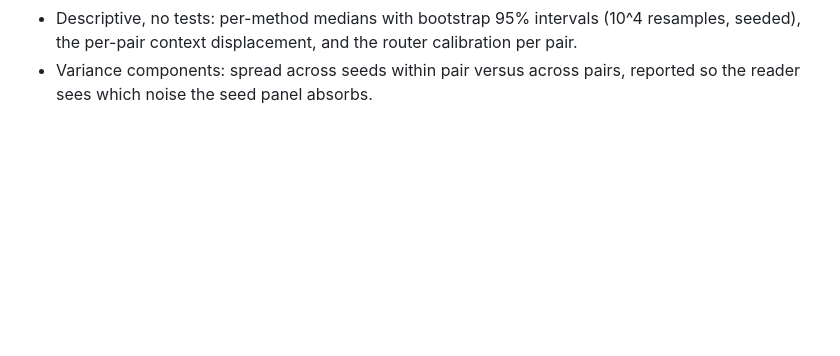
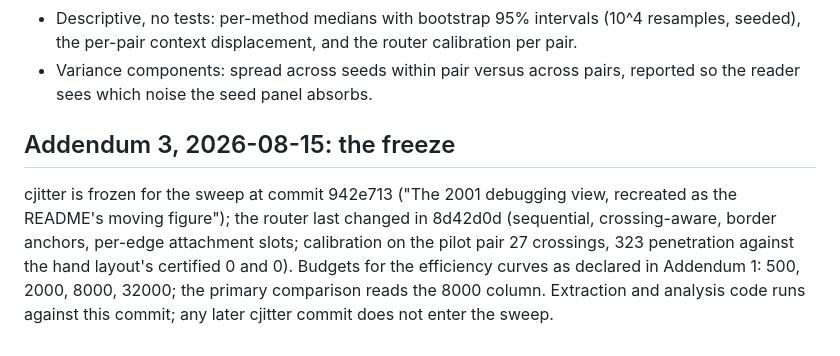
Before and after one commit to Anode1/articles, a Markdown page: cjitter/PREREGISTRATION.md, the part around the change. Drawn GitHub-style; blank space fills up the shorter version.

Commit message:
cjitter: frozen at 942e713 for the sweep

```diff
--- a/cjitter/PREREGISTRATION.md
+++ b/cjitter/PREREGISTRATION.md
@@ -95,3 +95,13 @@ consistent with the prediction and proves nothing at one budget on one instance.
   seeded), the per-pair context displacement, and the router calibration per pair.
 - Variance components: spread across seeds within pair versus across pairs, reported so the
   reader sees which noise the seed panel absorbs.
+
+## Addendum 3, 2026-08-15: the freeze
+
+cjitter is frozen for the sweep at commit 942e713 ("The 2001 debugging view, recreated as
+the README's moving figure"); the router last changed in 8d42d0d (sequential, crossing-aware,
+border anchors, per-edge attachment slots; calibration on the pilot pair 27 crossings, 323
+penetration against the hand layout's certified 0 and 0). Budgets for the efficiency curves
+as declared in Addendum 1: 500, 2000, 8000, 32000; the primary comparison reads the 8000
+column. Extraction and analysis code runs against this commit; any later cjitter commit does
+not enter the sweep.
```
